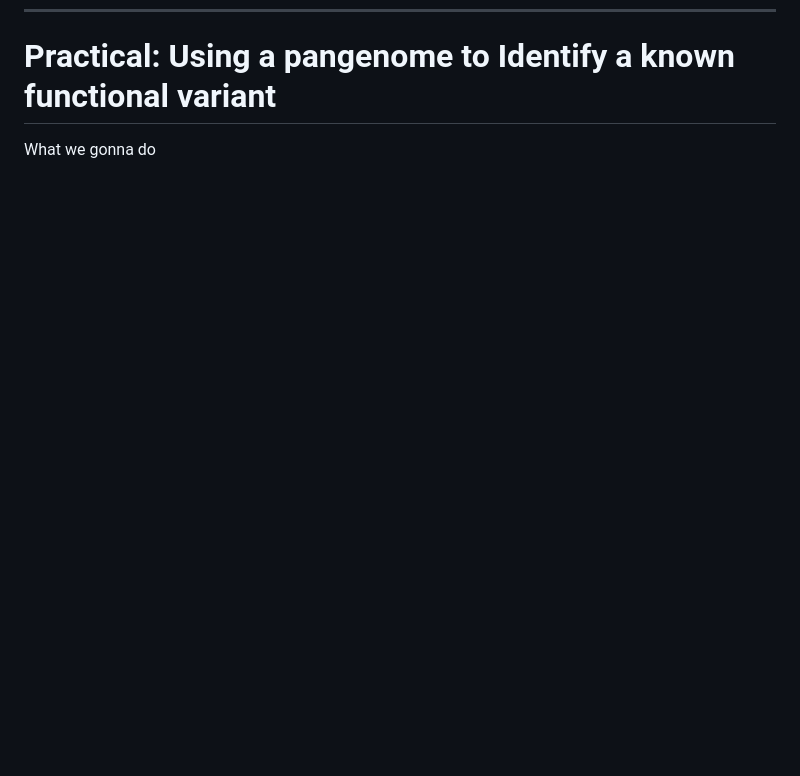
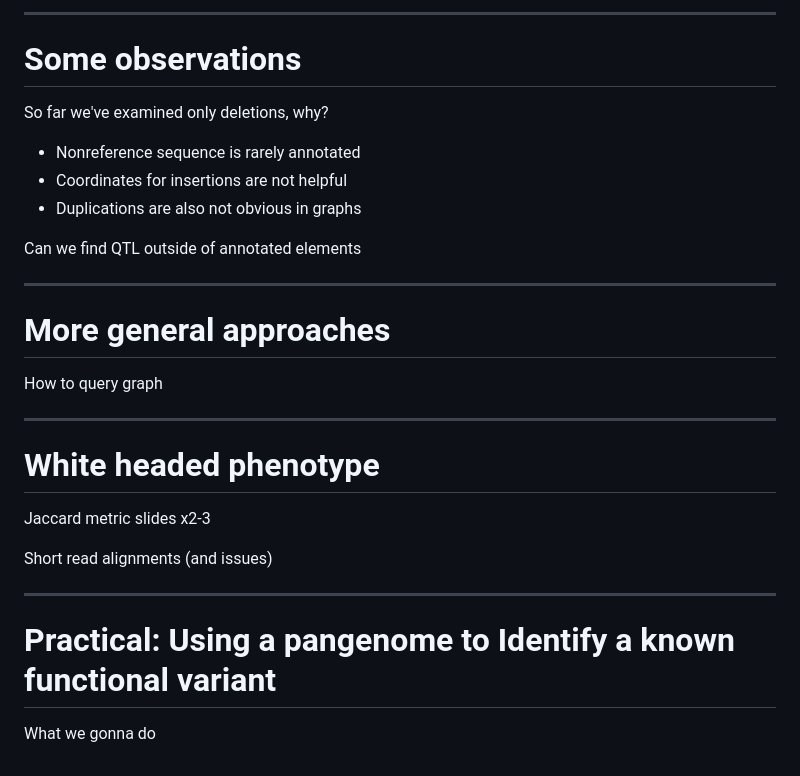
Before and after one commit to ASLeonard/pangenome_summer_school, a Markdown page: slides.md, the part around the change printed below. Drawn GitHub-style; blank space fills up the shorter version.

```diff
--- a/slides.md
+++ b/slides.md
@@ -385,3 +425,30 @@ Primarily lift over IGGSy examples
+---
+
+# Some observations
+
+So far we've examined only deletions, why?
+ - Nonreference sequence is rarely annotated
+ - Coordinates for insertions are not helpful
+ - Duplications are also not obvious in graphs
+
+Can we find QTL outside of annotated elements
+
+---
+
+# More general approaches
+
+How to query graph
+
+---
+
+# White headed phenotype
+
+Jaccard metric slides x2-3
+
+Short read alignments (and issues)
+
+---
+
 # Practical: Using a pangenome to Identify a known functional variant
 
 What we gonna do
```
Also changed, not shown: other parts of slides.md (+42 -2 lines).
